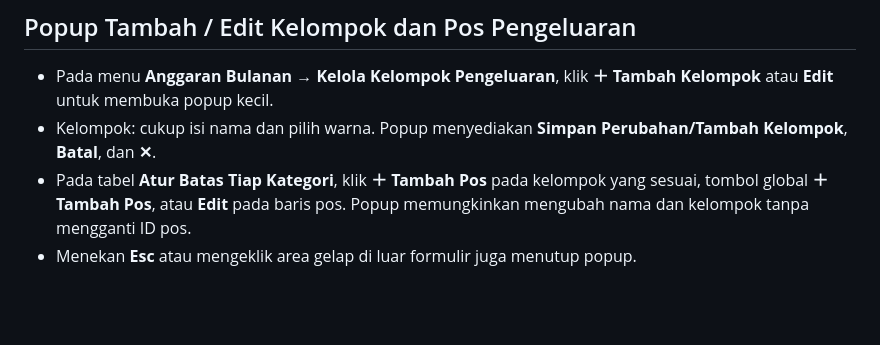
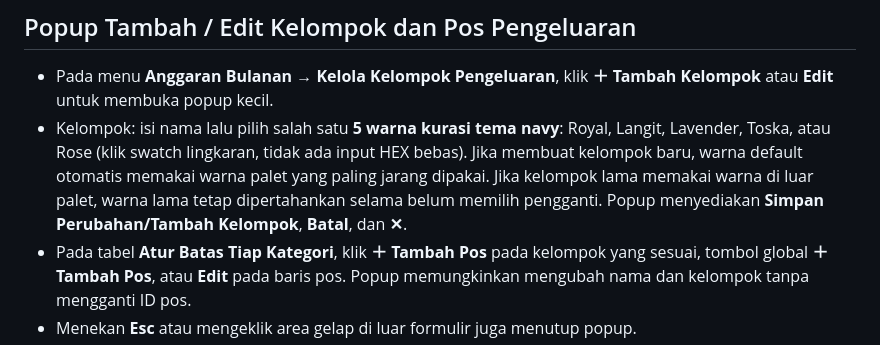
Before and after one commit to muhalfarisxi/Duit-Duit_Paaxixi, a Markdown page: PANDUAN_SETUP.md, the part around the change. Rendered like a GitHub page; blank space fills up the shorter version.

Commit message:
Dokumentasikan lima warna kurasi untuk kelompok pengeluaran

```diff
--- a/PANDUAN_SETUP.md
+++ b/PANDUAN_SETUP.md
@@ -81,7 +81,7 @@ Unggah **empat file ini** ke root repo GitHub: `index.html`, `cloud.js`, `fireba
 
 ## Popup Tambah / Edit Kelompok dan Pos Pengeluaran
 - Pada menu **Anggaran Bulanan → Kelola Kelompok Pengeluaran**, klik **＋ Tambah Kelompok** atau **Edit** untuk membuka popup kecil.
-- Kelompok: cukup isi nama dan pilih warna. Popup menyediakan **Simpan Perubahan/Tambah Kelompok**, **Batal**, dan **✕**.
+- Kelompok: isi nama lalu pilih salah satu **5 warna kurasi tema navy**: Royal, Langit, Lavender, Toska, atau Rose (klik swatch lingkaran, tidak ada input HEX bebas). Jika membuat kelompok baru, warna default otomatis memakai warna palet yang paling jarang dipakai. Jika kelompok lama memakai warna di luar palet, warna lama tetap dipertahankan selama belum memilih pengganti. Popup menyediakan **Simpan Perubahan/Tambah Kelompok**, **Batal**, dan **✕**.
 - Pada tabel **Atur Batas Tiap Kategori**, klik **＋ Tambah Pos** pada kelompok yang sesuai, tombol global **＋ Tambah Pos**, atau **Edit** pada baris pos. Popup memungkinkan mengubah nama dan kelompok tanpa mengganti ID pos.
 - Menekan **Esc** atau mengeklik area gelap di luar formulir juga menutup popup.
 - **Ikon kategori** dalam popup mengikuti nama pos/kelompok yang diketik.
```
